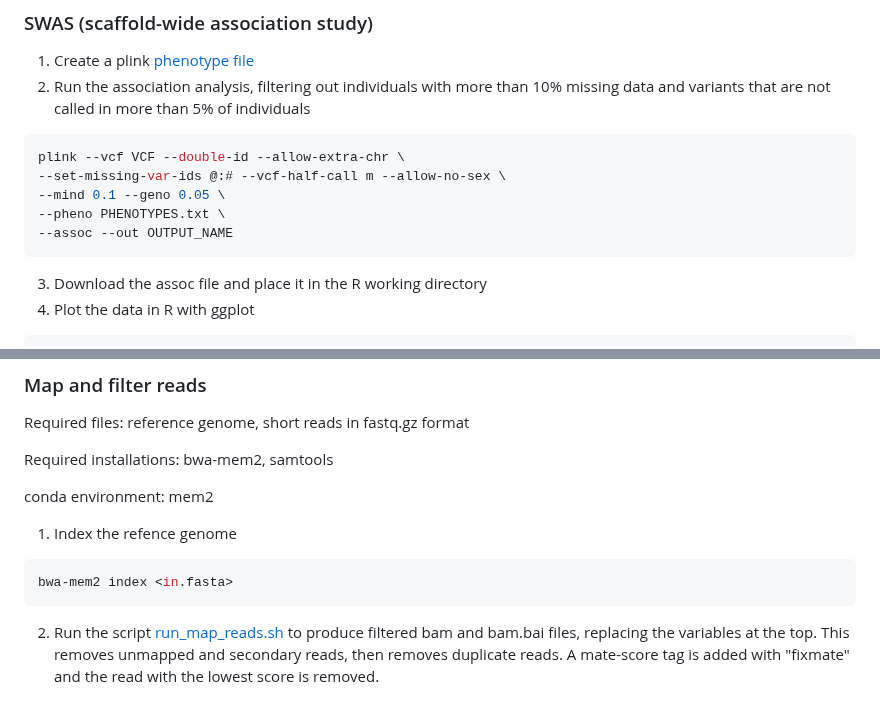
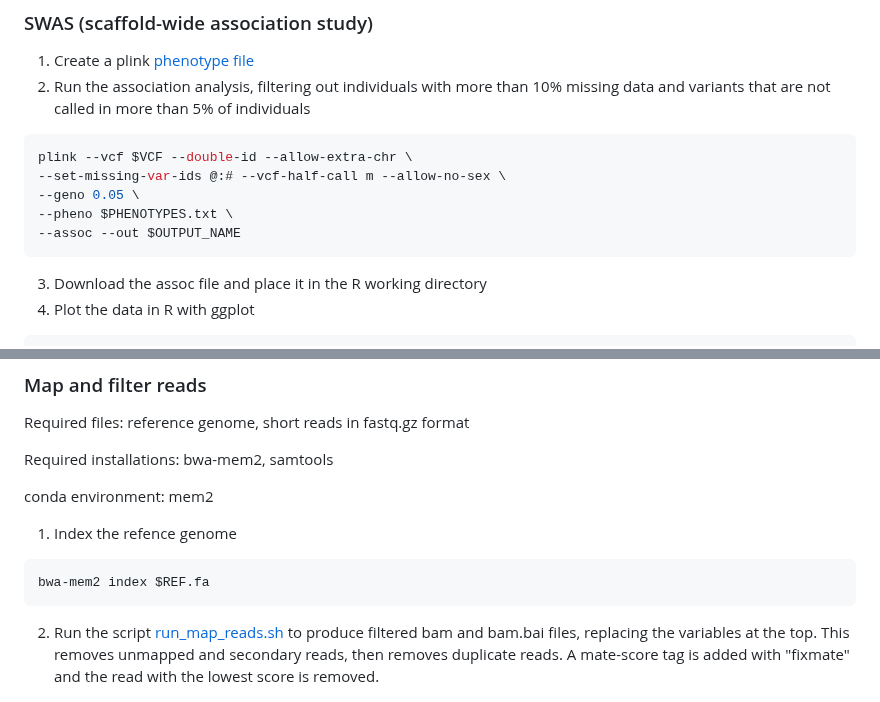
Before and after one commit to mmerkin/Melanism, a Markdown page: README.md, 2 parts joined by grey strips. Drawn GitHub-style.

````diff
--- a/README.md
+++ b/README.md
@@ -156,11 +156,11 @@ conda environment: plink
 1) Create a plink [phenotype file](example_files/Ob_phenotypes.txt)
 2) Run the association analysis, filtering out individuals with more than 10% missing data and variants that are not called in more than 5% of individuals
 ```bash
-plink --vcf VCF --double-id --allow-extra-chr \
+plink --vcf $VCF --double-id --allow-extra-chr \
 --set-missing-var-ids @:# --vcf-half-call m --allow-no-sex \
---mind 0.1 --geno 0.05 \
---pheno PHENOTYPES.txt \
---assoc --out OUTPUT_NAME
+--geno 0.05 \
+--pheno $PHENOTYPES.txt \
+--assoc --out $OUTPUT_NAME
 ```
 3) Download the assoc file and place it in the R working directory
 4) Plot the data in R with ggplot
@@ -200,7 +200,7 @@ conda environment: mem2
 
 1) Index the refence genome
 ```bash
-bwa-mem2 index <in.fasta>
+bwa-mem2 index $REF.fa
 ```
 2) Run the script [run_map_reads.sh](scripts/run_map_reads.sh) to produce filtered bam and bam.bai files, replacing the variables at the top. This removes unmapped and secondary reads, then removes duplicate reads. A mate-score tag is added with "fixmate" and the read with the lowest score is removed.
 
````
Also changed, not shown: other parts of README.md (+31 -31 lines).
